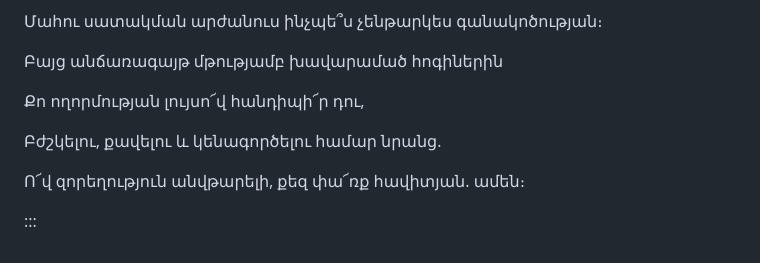
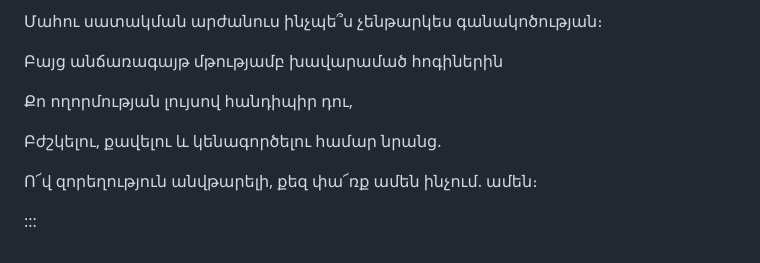
Before and after one commit to rubo/narek, a Markdown page: book/translation_mk/chapter_56.md, the part around one of its changes. GitHub-like rendering.

```diff
--- a/book/translation_mk/chapter_56.md
+++ b/book/translation_mk/chapter_56.md
@@ -133,10 +133,10 @@ heading: Սրտի խորքերից խոսք Աստուծո հետ
 
 Բայց անճառագայթ մթությամբ խավարամած հոգիներին
 
-Քո ողորմության լույսո՜վ հանդիպի՜ր դու,
+Քո ողորմության լույսով հանդիպիր դու,
 
 Բժշկելու, քավելու և կենագործելու համար նրանց.
 
-Ո՜վ զորեղություն անվթարելի, քեզ փա՜ռք հավիտյան. ամեն։
+Ո՜վ զորեղություն անվթարելի, քեզ փա՜ռք ամեն ինչում. ամեն։
 
 :::
```
Also changed, not shown: other parts of book/translation_mk/chapter_56.md (+2 -2 lines), book/translation_mk/chapter_55.md (+7 -7 lines).
